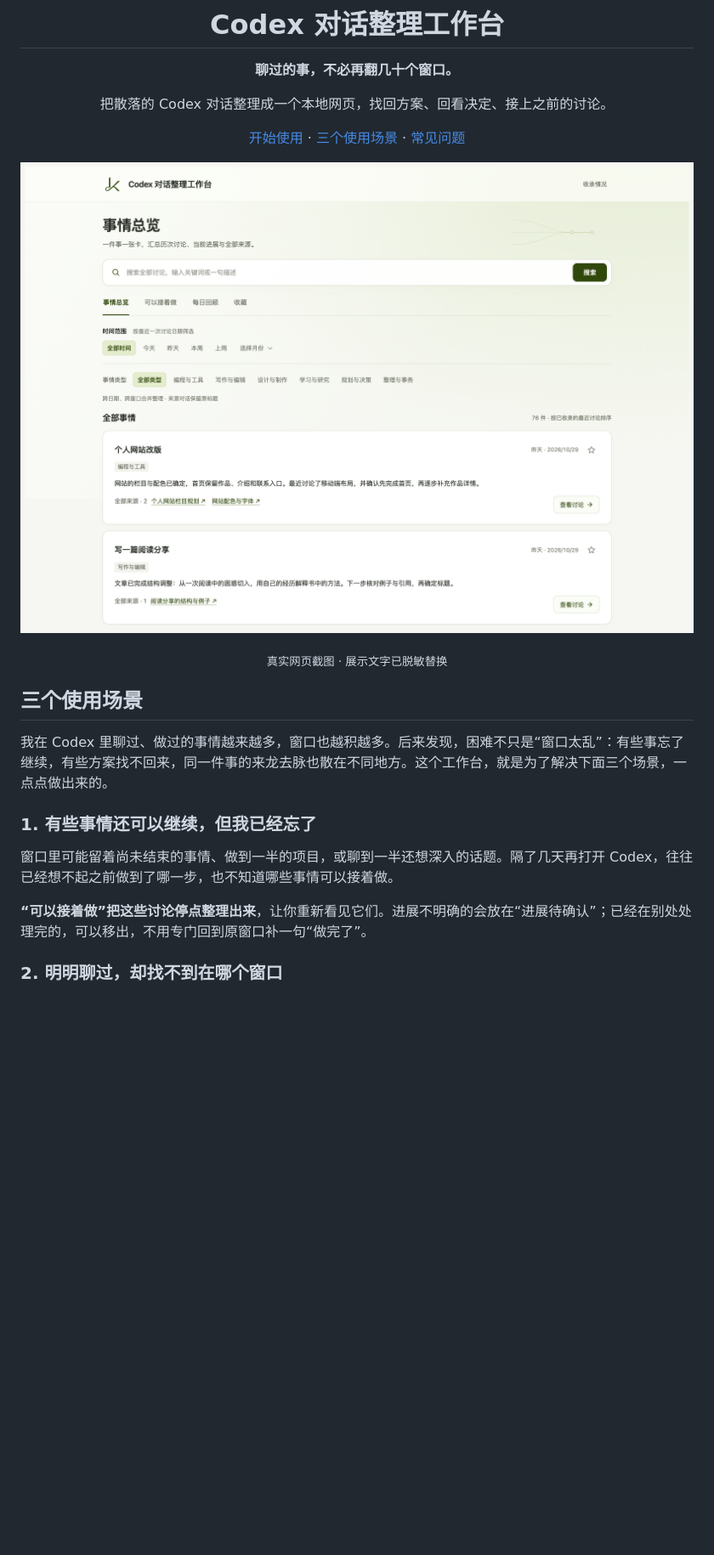
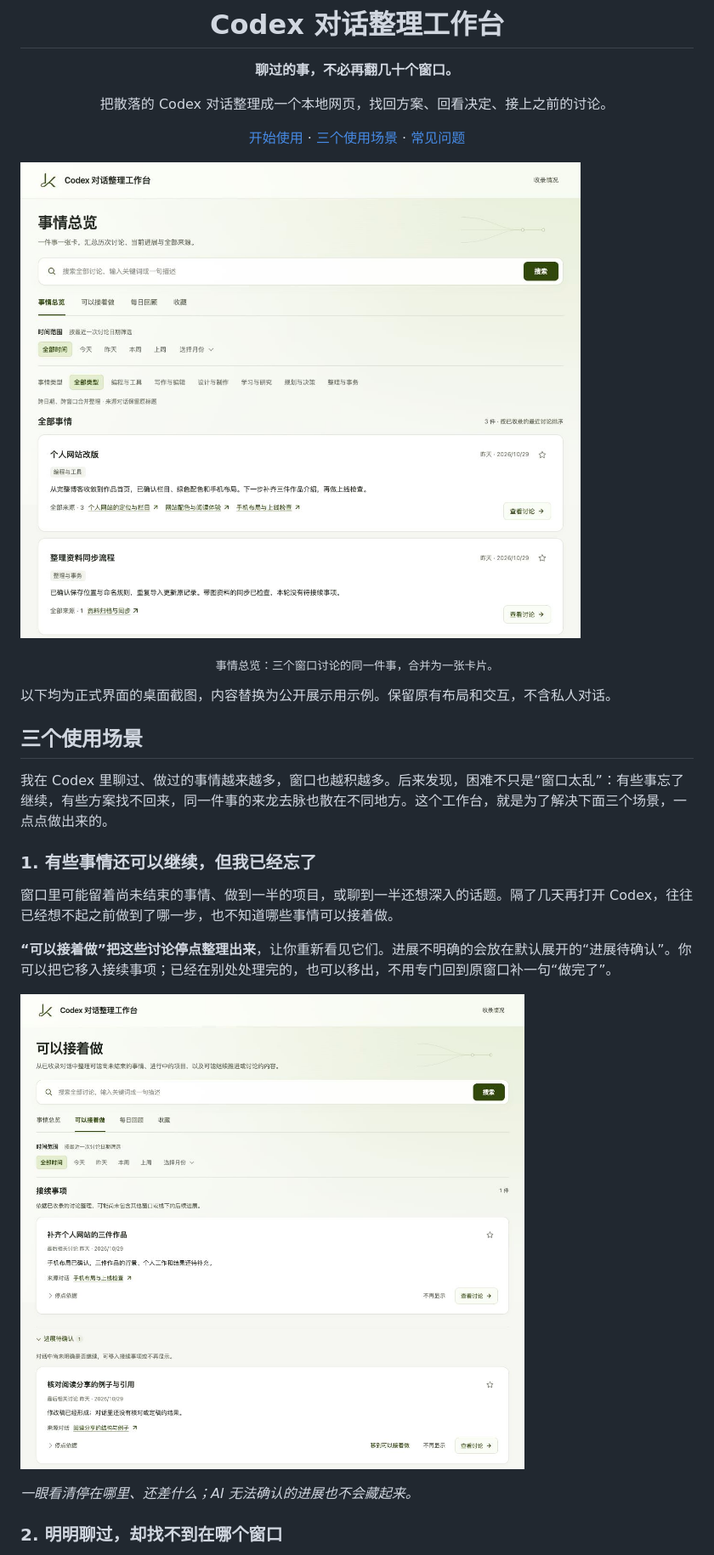
Before and after one commit to LuKK351/lukk-codex-workbench, a Markdown page: README.md, the part around the change printed below. Shown: that part at 85% size. GitHub-like rendering; pictures changed too: docs/images/workbench-overview.jpg (added), docs/images/workbench-tasks.jpg (added); blank space fills up the shorter version.

```diff
--- a/README.md
+++ b/README.md
@@ -10,9 +10,11 @@
 
 </div>
 
-![事情总览：同一件事的多次讨论与来源，汇总在一张卡片里](docs/images/workbench-overview.png)
+![事情总览：同一件事的多次讨论与来源，汇总在一张卡片里](docs/images/workbench-overview.jpg)
 
-<p align="center"><sub>真实网页截图 · 展示文字已脱敏替换</sub></p>
+<p align="center"><sub>事情总览：三个窗口讨论的同一件事，合并为一张卡片。</sub></p>
+
+以下均为正式界面的桌面截图，内容替换为公开展示用示例。保留原有布局和交互，不含私人对话。
 
 ## 三个使用场景
 
@@ -22,7 +24,11 @@
 
 窗口里可能留着尚未结束的事情、做到一半的项目，或聊到一半还想深入的话题。隔了几天再打开 Codex，往往已经想不起之前做到了哪一步，也不知道哪些事情可以接着做。
 
-**“可以接着做”把这些讨论停点整理出来**，让你重新看见它们。进展不明确的会放在“进展待确认”；已经在别处处理完的，可以移出，不用专门回到原窗口补一句“做完了”。
+**“可以接着做”把这些讨论停点整理出来**，让你重新看见它们。进展不明确的会放在默认展开的“进展待确认”。你可以把它移入接续事项；已经在别处处理完的，也可以移出，不用专门回到原窗口补一句“做完了”。
+
+![可以接着做：上方列出明确的下一步，下方展开待确认事项，并提供移入或不再显示的操作](docs/images/workbench-tasks.jpg)
+
+*一眼看清停在哪里、还差什么；AI 无法确认的进展也不会藏起来。*
 
 ### 2. 明明聊过，却找不到在哪个窗口
 
```
Also changed, not shown: other parts of README.md (+25 -6 lines), docs/images/workbench-daily.jpg (added), docs/images/workbench-detail.jpg (added), docs/images/workbench-favorites.jpg (added), docs/images/workbench-search.jpg (added).
